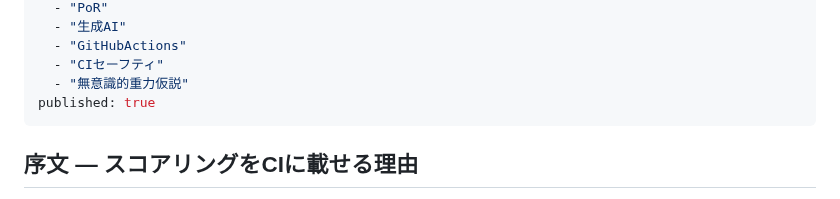
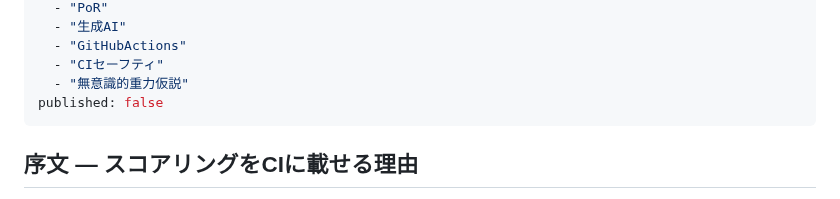
Before and after one commit to Yuu6798/unconscious-gravity, a Markdown page: articles/day7-safe-chat-ci.md, the part around the change. Rendered like a GitHub page.

Commit message:
chore(day7): switch to draft to avoid rate-limit

```diff
--- a/articles/day7-safe-chat-ci.md
+++ b/articles/day7-safe-chat-ci.md
@@ -9,7 +9,7 @@ topics:
   - "GitHubActions"
   - "CIセーフティ"
   - "無意識的重力仮説"
-published: true
+published: false
 ---
 
 ## 序文 — スコアリングをCIに載せる理由
```
